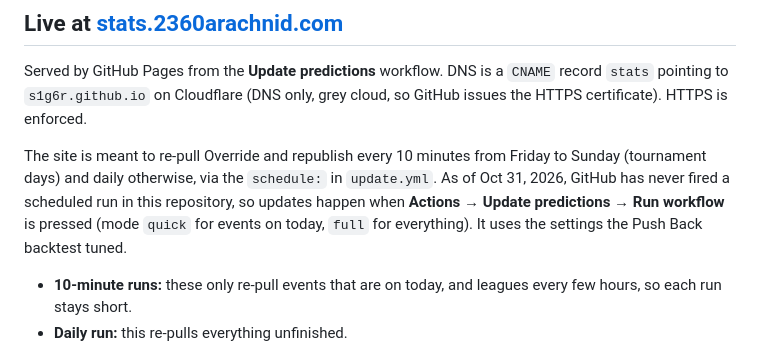
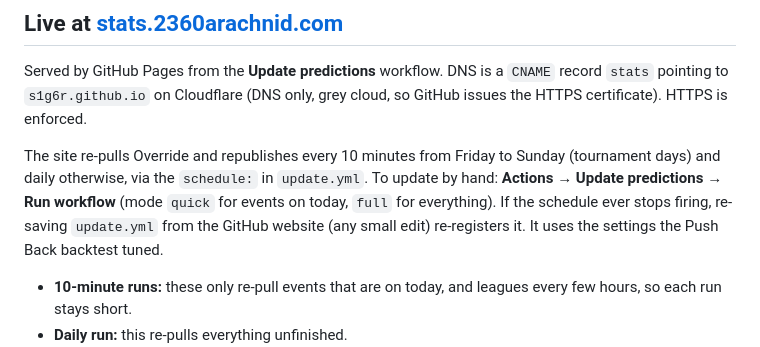
Before and after one commit to s1g6r/VexPredict, a Markdown page: README.md, the part around the change. Drawn GitHub-style.

Commit message:
README: the schedule runs

```diff
--- a/README.md
+++ b/README.md
@@ -160,11 +160,12 @@ Served by GitHub Pages from the **Update predictions** workflow. DNS is a
 `CNAME` record `stats` pointing to `s1g6r.github.io` on Cloudflare (DNS only,
 grey cloud, so GitHub issues the HTTPS certificate). HTTPS is enforced.
 
-The site is meant to re-pull Override and republish every 10 minutes from
-Friday to Sunday (tournament days) and daily otherwise, via the `schedule:` in
-`update.yml`. As of Oct 31, 2026, GitHub has never fired a scheduled run in
-this repository, so updates happen when **Actions → Update predictions → Run
-workflow** is pressed (mode `quick` for events on today, `full` for everything). It uses the settings the
+The site re-pulls Override and republishes every 10 minutes from Friday to
+Sunday (tournament days) and daily otherwise, via the `schedule:` in
+`update.yml`. To update by hand: **Actions → Update predictions → Run workflow**
+(mode `quick` for events on today, `full` for everything). If the schedule ever
+stops firing, re-saving `update.yml` from the GitHub website (any small edit)
+re-registers it. It uses the settings the
 Push Back backtest tuned.
 
 - **10-minute runs:** these only re-pull events that are on today, and leagues every few hours, so each run stays short.
```
